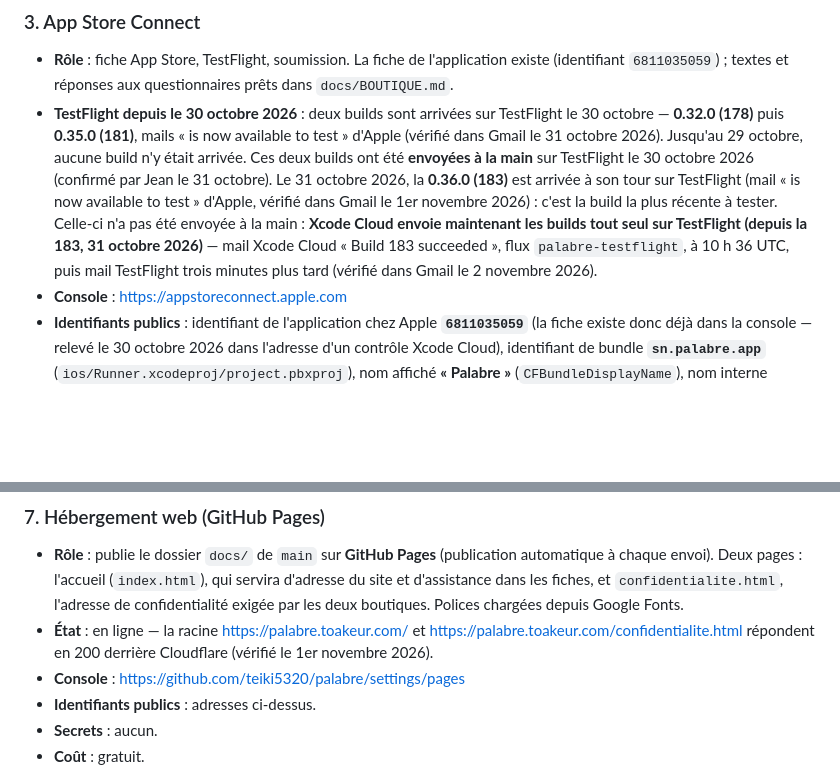
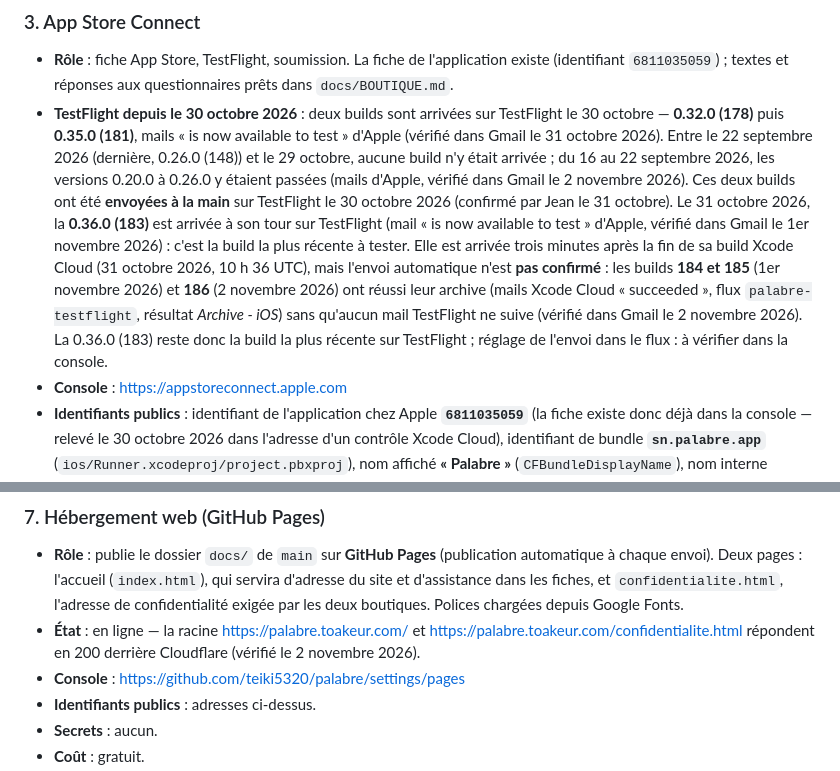
Before and after one commit to teiki5320/palabre, a Markdown page: docs/INFRA.md, 2 parts joined by grey strips. Rendered like a GitHub page; blank space fills up the shorter version.

```diff
--- a/docs/INFRA.md
+++ b/docs/INFRA.md
@@ -49,7 +49,7 @@ Mis à jour le 1er novembre 2026 d'après le dépôt et la page en ligne. Pour m
 ### 3. App Store Connect
 
 - **Rôle** : fiche App Store, TestFlight, soumission. La fiche de l'application existe (identifiant `6811035059`) ; textes et réponses aux questionnaires prêts dans `docs/BOUTIQUE.md`.
-- **TestFlight depuis le 30 octobre 2026** : deux builds sont arrivées sur TestFlight le 30 octobre — **0.32.0 (178)** puis **0.35.0 (181)**, mails « is now available to test » d'Apple (vérifié dans Gmail le 31 octobre 2026). Jusqu'au 29 octobre, aucune build n'y était arrivée. Ces deux builds ont été **envoyées à la main** sur TestFlight le 30 octobre 2026 (confirmé par Jean le 31 octobre). Le 31 octobre 2026, la **0.36.0 (183)** est arrivée à son tour sur TestFlight (mail « is now available to test » d'Apple, vérifié dans Gmail le 1er novembre 2026) : c'est la build la plus récente à tester. Celle-ci n'a pas été envoyée à la main : **Xcode Cloud envoie maintenant les builds tout seul sur TestFlight (depuis la 183, 31 octobre 2026)** — mail Xcode Cloud « Build 183 succeeded », flux `palabre-testflight`, à 10 h 36 UTC, puis mail TestFlight trois minutes plus tard (vérifié dans Gmail le 2 novembre 2026).
+- **TestFlight depuis le 30 octobre 2026** : deux builds sont arrivées sur TestFlight le 30 octobre — **0.32.0 (178)** puis **0.35.0 (181)**, mails « is now available to test » d'Apple (vérifié dans Gmail le 31 octobre 2026). Entre le 22 septembre 2026 (dernière, 0.26.0 (148)) et le 29 octobre, aucune build n'y était arrivée ; du 16 au 22 septembre 2026, les versions 0.20.0 à 0.26.0 y étaient passées (mails d'Apple, vérifié dans Gmail le 2 novembre 2026). Ces deux builds ont été **envoyées à la main** sur TestFlight le 30 octobre 2026 (confirmé par Jean le 31 octobre). Le 31 octobre 2026, la **0.36.0 (183)** est arrivée à son tour sur TestFlight (mail « is now available to test » d'Apple, vérifié dans Gmail le 1er novembre 2026) : c'est la build la plus récente à tester. Elle est arrivée trois minutes après la fin de sa build Xcode Cloud (31 octobre 2026, 10 h 36 UTC), mais l'envoi automatique n'est **pas confirmé** : les builds **184 et 185** (1er novembre 2026) et **186** (2 novembre 2026) ont réussi leur archive (mails Xcode Cloud « succeeded », flux `palabre-testflight`, résultat *Archive - iOS*) sans qu'aucun mail TestFlight ne suive (vérifié dans Gmail le 2 novembre 2026). La 0.36.0 (183) reste donc la build la plus récente sur TestFlight ; réglage de l'envoi dans le flux : à vérifier dans la console.
 - **Console** : https://appstoreconnect.apple.com
 - **Identifiants publics** : identifiant de l'application chez Apple **`6811035059`** (la fiche existe donc déjà dans la console — relevé le 30 octobre 2026 dans l'adresse d'un contrôle Xcode Cloud), identifiant de bundle **`sn.palabre.app`** (`ios/Runner.xcodeproj/project.pbxproj`), nom affiché **« Palabre »** (`CFBundleDisplayName`), nom interne `president`. Cible minimale iOS 15.0. La version marketing vient de `FLUTTER_BUILD_NAME`, donc de `pubspec.yaml`. Adresse de confidentialité à coller : `https://palabre.toakeur.com/confidentialite.html`.
 - **Secrets** : — (accès par le compte Apple Developer).
@@ -83,7 +83,7 @@ Mis à jour le 1er novembre 2026 d'après le dépôt et la page en ligne. Pour m
 ### 7. Hébergement web (GitHub Pages)
 
 - **Rôle** : publie le dossier `docs/` de `main` sur **GitHub Pages** (publication automatique à chaque envoi). Deux pages : l'accueil (`index.html`), qui servira d'adresse du site et d'assistance dans les fiches, et `confidentialite.html`, l'adresse de confidentialité exigée par les deux boutiques. Polices chargées depuis Google Fonts.
-- **État** : en ligne — la racine <https://palabre.toakeur.com/> et <https://palabre.toakeur.com/confidentialite.html> répondent en 200 derrière Cloudflare (vérifié le 1er novembre 2026).
+- **État** : en ligne — la racine <https://palabre.toakeur.com/> et <https://palabre.toakeur.com/confidentialite.html> répondent en 200 derrière Cloudflare (vérifié le 2 novembre 2026).
 - **Console** : https://github.com/teiki5320/palabre/settings/pages
 - **Identifiants publics** : adresses ci-dessus.
 - **Secrets** : aucun.
```
Also changed, not shown: other parts of docs/INFRA.md (+5 -5 lines), docs/MARKETING.md (+2 -2 lines), docs/PUBLICATION.md (+5 -5 lines).
